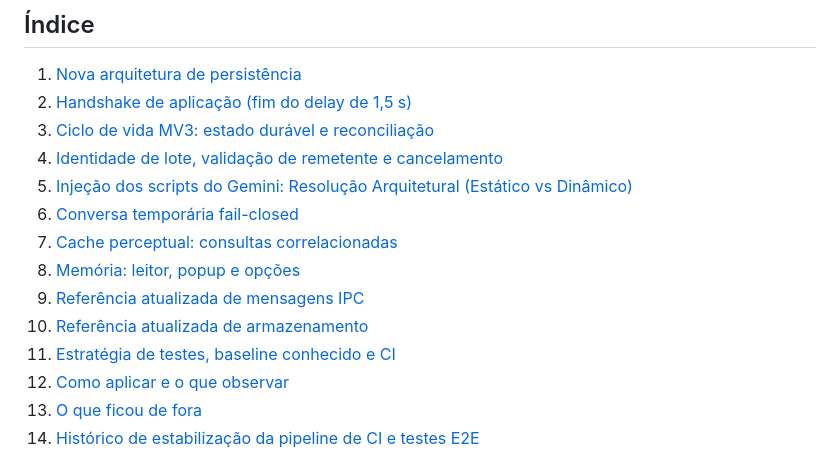
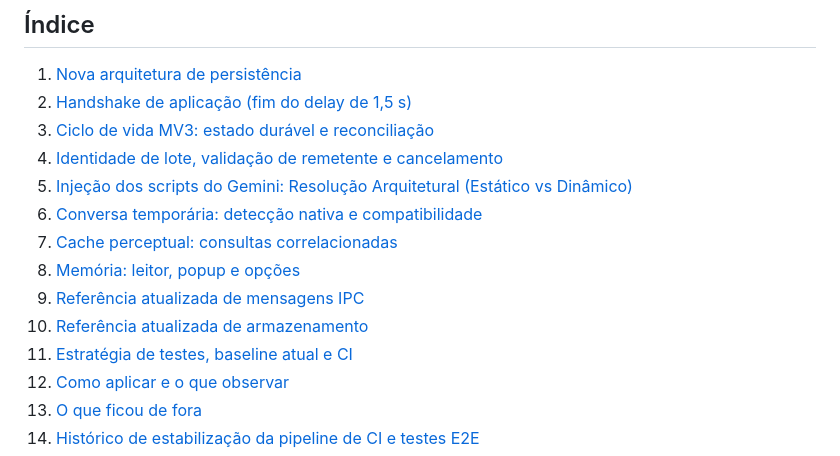
Before and after one commit to Diesper/MangaTranslator-v5, a Markdown page: docs/DOCUMENTACAO_v5.1.1_ATUALIZACAO.md, the part around the change. GitHub-like rendering.

Commit message:
docs: fix updated section anchors

```diff
--- a/docs/DOCUMENTACAO_v5.1.1_ATUALIZACAO.md
+++ b/docs/DOCUMENTACAO_v5.1.1_ATUALIZACAO.md
@@ -29,12 +29,12 @@ pendentes ou parcialmente implementados.
 3. [Ciclo de vida MV3: estado durável e reconciliação](#3-ciclo-de-vida-mv3)
 4. [Identidade de lote, validação de remetente e cancelamento](#4-identidade-de-lote)
 5. [Injeção dos scripts do Gemini: Resolução Arquitetural (Estático vs Dinâmico)](#5-injeção-dos-scripts-do-gemini-resolução-arquitetural-estático-vs-dinâmico)
-6. [Conversa temporária fail-closed](#6-conversa-temporária-fail-closed)
+6. [Conversa temporária: detecção nativa e compatibilidade](#6-conversa-temporária-detecção-nativa-e-compatibilidade)
 7. [Cache perceptual: consultas correlacionadas](#7-cache-perceptual)
 8. [Memória: leitor, popup e opções](#8-memória)
 9. [Referência atualizada de mensagens IPC](#9-referência-ipc)
 10. [Referência atualizada de armazenamento](#10-referência-de-armazenamento)
-11. [Estratégia de testes, baseline conhecido e CI](#11-estratégia-de-testes-baseline-conhecido-e-ci)
+11. [Estratégia de testes, baseline atual e CI](#11-estratégia-de-testes-baseline-atual-e-ci)
 12. [Como aplicar e o que observar](#12-como-aplicar)
 13. [O que ficou de fora](#13-o-que-ficou-de-fora)
 14. [Histórico de estabilização da pipeline de CI e testes E2E](#14-histórico-de-estabilização-da-pipeline-de-ci-e-testes-e2e)
```
